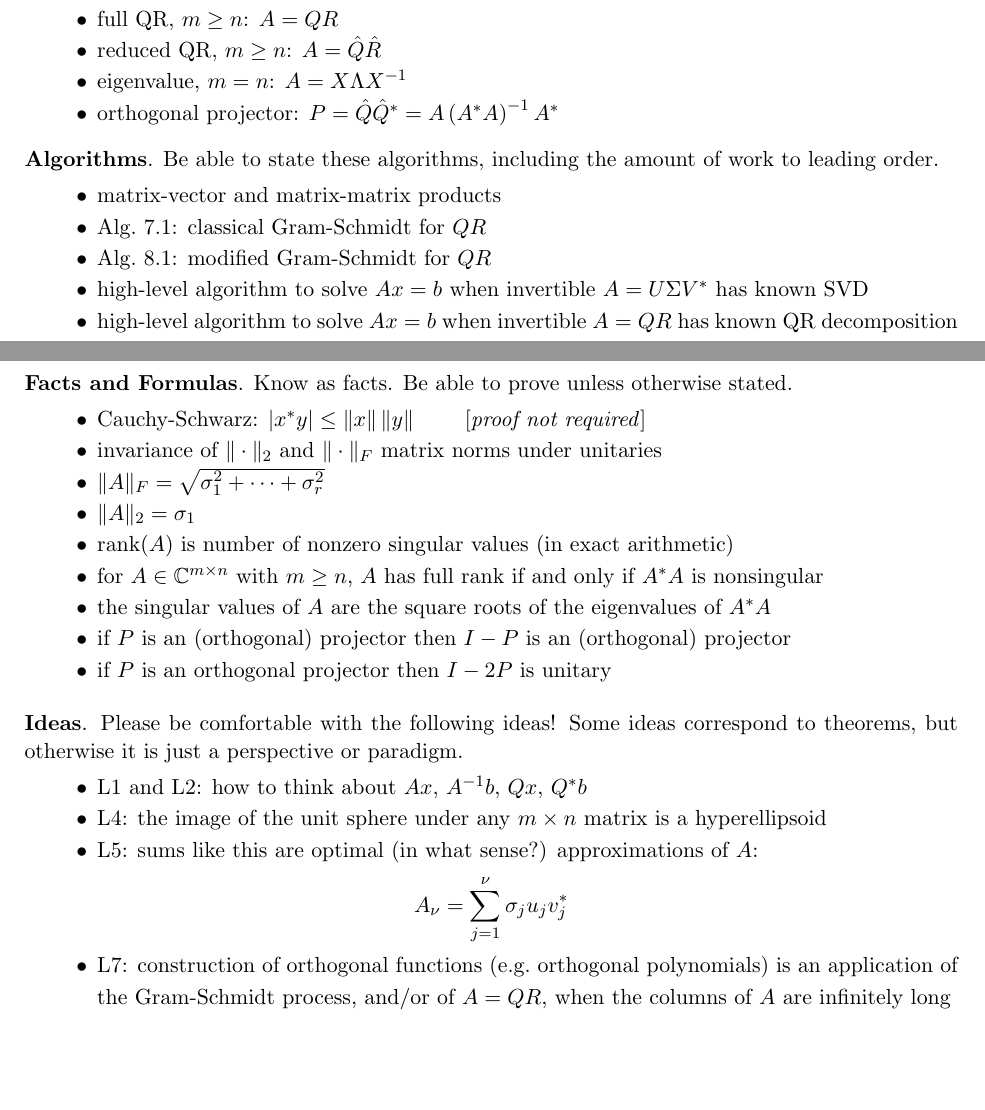
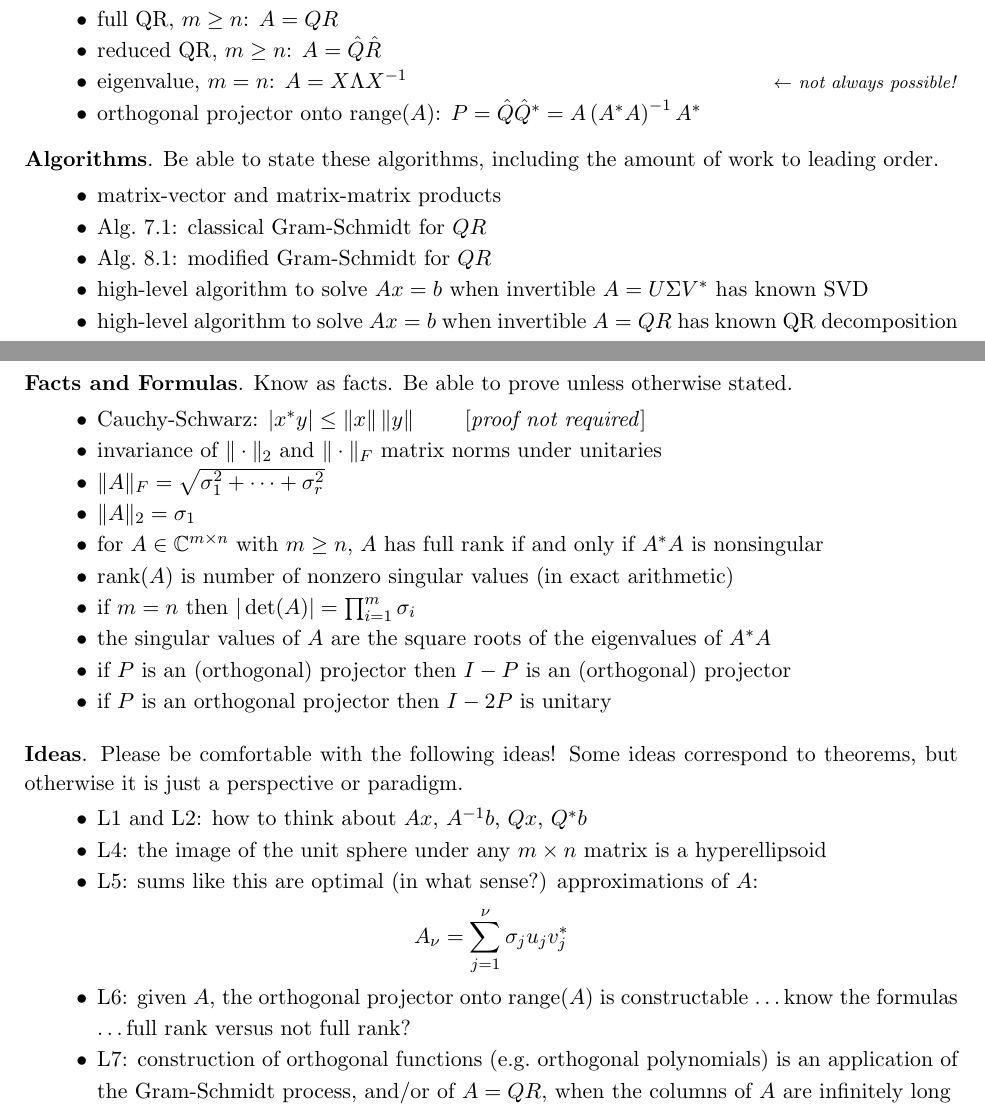
Before and after one commit to bueler/nla, a LaTeX paper (assets/worksheets/F23/mid1review.tex): two parts of pages 1 and 2 of 2, joined at a grey line, cut so that both start at the same text, the shorter picture padded with empty space. Compiled offline with pdfLaTeX.

Commit message:
finalized

```diff
--- a/assets/worksheets/F23/mid1review.tex
+++ b/assets/worksheets/F23/mid1review.tex
@@ -106,8 +106,8 @@ The Midterm Quiz will cover Lectures 1, 2, 3, 4, 5, 6, 7, 8 in \textbook.  The p
 \item reduced SVD, $m\ge n$: $A=\hat U \hat \Sigma V^*$
 \item full QR, $m\ge n$: $A=QR$
 \item reduced QR, $m\ge n$: $A=\hat Q \hat R$
-\item eigenvalue, $m=n$: $A = X\Lambda X^{-1}$
-\item orthogonal projector: $P=\hat Q\hat Q^* = A\left(A^* A\right)^{-1} A^*$
+\item eigenvalue, $m=n$: $A = X\Lambda X^{-1}$ \hfill {\footnotesize\emph{$\leftarrow$ not always possible!}}
+\item orthogonal projector onto $\range(A)$: $P=\hat Q\hat Q^* = A\left(A^* A\right)^{-1} A^*$
 %\item Householder reflector: $F = I - 2 v v^* / (v^* v)$
 \end{itemize}
 
@@ -130,9 +130,9 @@ The Midterm Quiz will cover Lectures 1, 2, 3, 4, 5, 6, 7, 8 in \textbook.  The p
 \item invariance of $\|\cdot\|_2$ and $\|\cdot\|_F$ matrix norms under unitaries
 \item $\|A\|_F = \sqrt{\sigma_1^2 + \dots + \sigma_r^2}$
 \item $\|A\|_2 = \sigma_1$
+\item for $A\in \CC^{m\times n}$ with $m\ge n$, $A$ has full rank if and only if $A^* A$ is nonsingular
 \item $\rank(A)$ is number of nonzero singular values (in exact arithmetic)
-\item for $A\in \CC^{m\times n}$ with $m\ge n$, $A$ has full rank if and only if $A^* A$ is nonsingular
-%\item if $m=n$ then $|\det(A)|=\prod_{i=1}^m \sigma_i$
+\item if $m=n$ then $|\det(A)|=\prod_{i=1}^m \sigma_i$
 \item the singular values of $A$ are the square roots of the eigenvalues of $A^*A$
 \item if $P$ is an (orthogonal) projector then $I-P$ is an (orthogonal) projector
 \item if $P$ is an orthogonal projector then $I-2P$ is unitary
@@ -149,6 +149,7 @@ The Midterm Quiz will cover Lectures 1, 2, 3, 4, 5, 6, 7, 8 in \textbook.  The p
 \item L4: the image of the unit sphere under any $m\times n$ matrix is a hyperellipsoid
 \item L5: sums like this are optimal (in what sense?) approximations of $A$:
 	$$A_\nu = \sum_{j=1}^\nu \sigma_j u_j v_j^*$$
+\item L6: given $A$, the orthogonal projector onto $\range(A)$ is constructable \dots know the formulas \dots full rank versus not full rank?
 \item L7: construction of orthogonal functions (e.g.~orthogonal polynomials) is an application of the Gram-Schmidt process, and/or of $A=QR$, when the columns of $A$ are infinitely long
 \item L8: the leading-order number of operations in some algorithm can be counted by geometric arguments
 %\item L10: Gram-Schmidt is ``triangular orthogonalization'' while Householder is ``orthogonal triangularization''\footnote{Gauss elimination is ``triangular triangularization'' \dots but it will not be on the Midterm Exam!}
```
